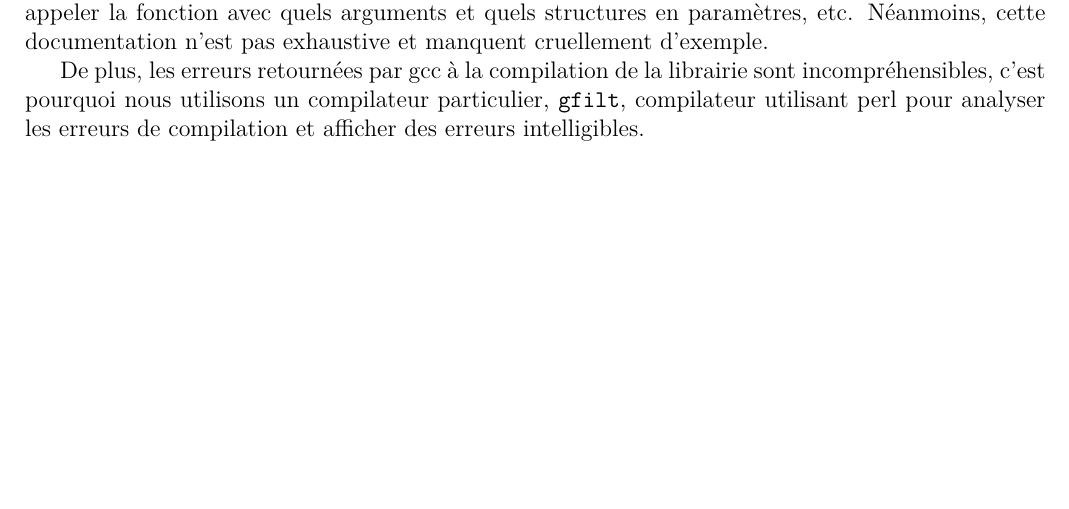
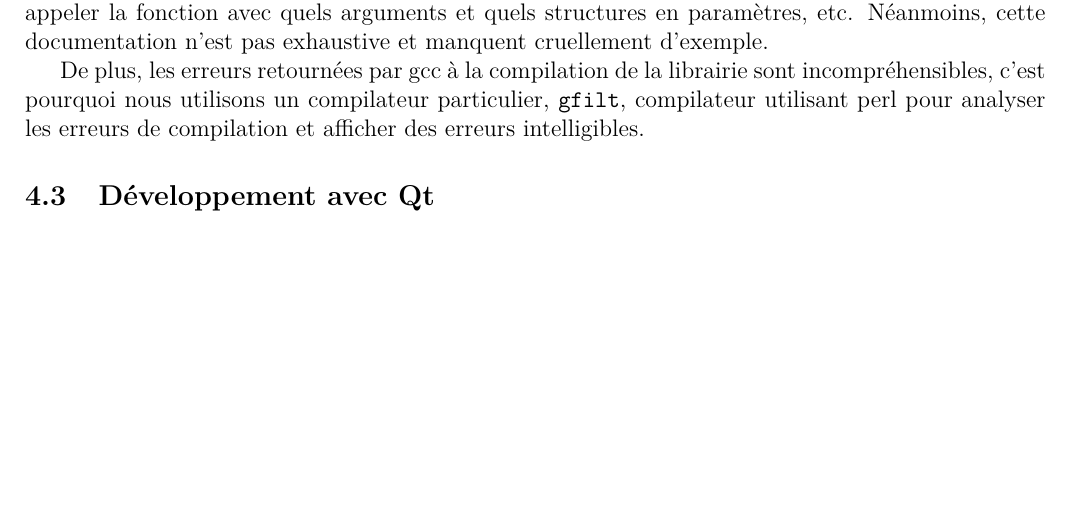
Before and after one commit to EvOr/tache, a LaTeX paper (report/rapport_squelette.tex, which reads report/partie4.tex): part of page 19 of 19, cut so that both start at the same text. Compiled offline with pdfLaTeX.

Commit message:
Ajout du fichier pour l;a description du developpement avec Qt dans la partie 4

```diff
--- a/report/partie4.tex
+++ b/report/partie4.tex
@@ -6,3 +6,6 @@ La prise en main de \textit{Boost} a été la principale difficulté du projet.
 Pour trouver les méthodes relatives aux objets, ou comment utiliser des nouvelles fonctions comme l'algorithme permettant de placer les points sur un plan (Kamada Kawai Spring Layout), il faut parcourir plusieurs pages de documentation expliquant comment créer les structures adéquates, comment appeler la fonction avec quels arguments et quels structures en paramètres, etc. Néanmoins, cette documentation n'est pas exhaustive et manquent cruellement d'exemple.
 
 De plus, les erreurs retournées par gcc à la compilation de la librairie sont incompréhensibles, c'est pourquoi nous utilisons un compilateur particulier, \verb|gfilt|, compilateur utilisant perl pour analyser les erreurs de compilation et afficher des erreurs intelligibles.
+
+\subsection{D\'eveloppement avec Qt}
+\input{part4_lib_graph}
```
Also changed, not shown: report/part4_lib_graph.tex (added).
